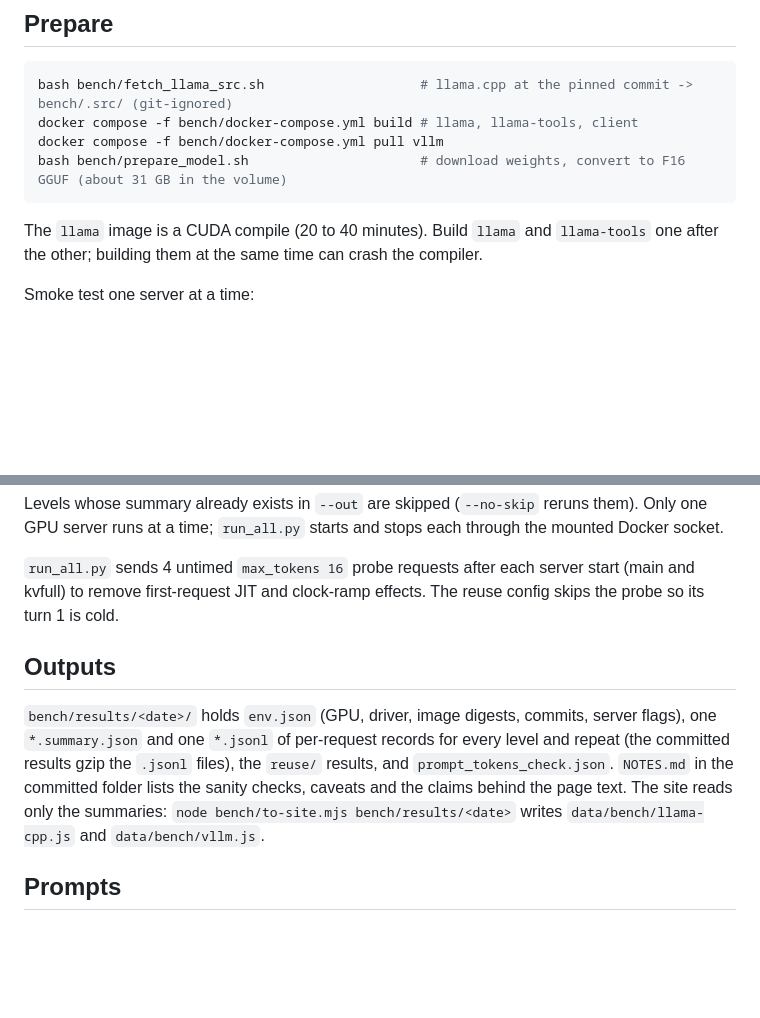
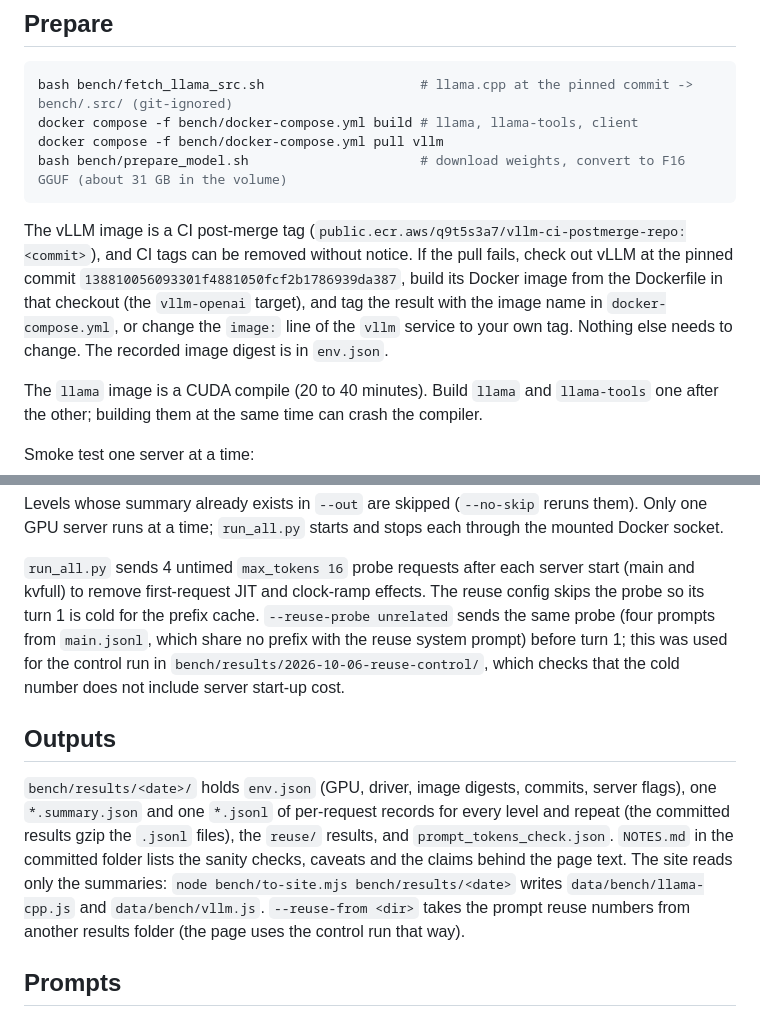
Before and after one commit to coder999999999/llm-request-tracers, a Markdown page: bench/README.md, 2 parts joined by grey strips. Drawn GitHub-style; blank space fills up the shorter version.

Commit message:
Document vLLM image fallback and the reuse control option
Co-Authored-By: Claude Sonnet 5.5 <noreply@anthropic.com>

````diff
--- a/bench/README.md
+++ b/bench/README.md
@@ -17,6 +17,12 @@ docker compose -f bench/docker-compose.yml build # llama, llama-tools, client
 docker compose -f bench/docker-compose.yml pull vllm
 bash bench/prepare_model.sh                      # download weights, convert to F16 GGUF (about 31 GB in the volume)
 ```
+
+The vLLM image is a CI post-merge tag (`public.ecr.aws/q9t5s3a7/vllm-ci-postmerge-repo:<commit>`), and CI tags can be removed
+without notice. If the pull fails, check out vLLM at the pinned commit `138810056093301f4881050fcf2b1786939da387`,
+build its Docker image from the Dockerfile in that checkout (the `vllm-openai` target), and tag the result with the image name in
+`docker-compose.yml`, or change the `image:` line of the `vllm` service to your own tag. Nothing else needs to change.
+The recorded image digest is in `env.json`.
 
 The `llama` image is a CUDA compile (20 to 40 minutes). Build `llama` and `llama-tools` one after the other;
 building them at the same time can crash the compiler.
@@ -48,7 +54,9 @@ Levels whose summary already exists in `--out` are skipped (`--no-skip` reruns t
 time; `run_all.py` starts and stops each through the mounted Docker socket.
 
 `run_all.py` sends 4 untimed `max_tokens 16` probe requests after each server start (main and kvfull) to remove
-first-request JIT and clock-ramp effects. The reuse config skips the probe so its turn 1 is cold.
+first-request JIT and clock-ramp effects. The reuse config skips the probe so its turn 1 is cold for the prefix cache. `--reuse-probe unrelated` sends the same probe
+(four prompts from `main.jsonl`, which share no prefix with the reuse system prompt) before turn 1; this was used for the
+control run in `bench/results/2026-10-06-reuse-control/`, which checks that the cold number does not include server start-up cost.
 
 ## Outputs
 
@@ -56,7 +64,8 @@ first-request JIT and clock-ramp effects. The reuse config skips the probe so it
 one `*.jsonl` of per-request records for every level and repeat (the committed results gzip the `.jsonl` files), the `reuse/` results, and
 `prompt_tokens_check.json`. `NOTES.md` in the committed folder lists the sanity checks, caveats and the claims behind the
 page text. The site reads only the summaries: `node bench/to-site.mjs bench/results/<date>` writes
-`data/bench/llama-cpp.js` and `data/bench/vllm.js`.
+`data/bench/llama-cpp.js` and `data/bench/vllm.js`. `--reuse-from <dir>` takes the prompt reuse numbers from another results
+folder (the page uses the control run that way).
 
 ## Prompts
 
````
